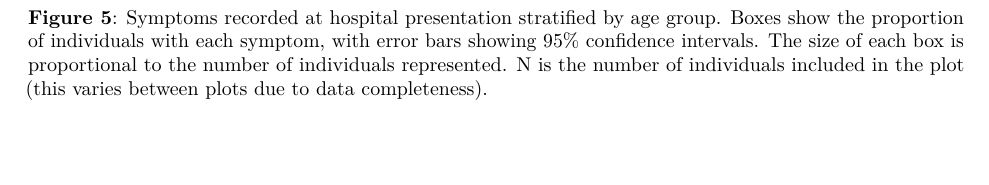
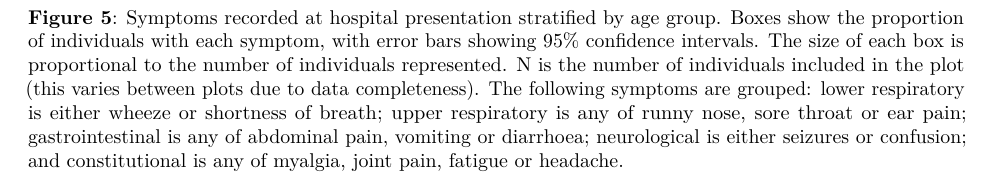
Before and after one commit to ISARICDataPlatform/ISARIC-COVID-reports, an R Markdown document (COVIDreportwriter/inst/rmd/COV-report.Rmd): part of page 5 of 17, cut so that both start at the same text, the shorter picture padded with empty space. Rendered offline with R 4.5, knitr and Pandoc, then LaTeX, with nearby package versions; some code elsewhere in the file could not run offline.

Commit message:
Figure 5 caption updated

````diff
--- a/COVIDreportwriter/inst/rmd/COV-report.Rmd
+++ b/COVIDreportwriter/inst/rmd/COV-report.Rmd
@@ -83,6 +83,7 @@ grid.draw(comorb.by.age(patient.data))
 ```
 
 **Figure 5**: Symptoms recorded at hospital presentation stratified by age group. Boxes show the proportion of individuals with each symptom, with error bars showing 95% confidence intervals.  The size of each box is proportional to the number of individuals represented.  N is the number of individuals included in the plot (this varies between plots due to data completeness).
+The following symptoms are grouped: lower respiratory is either wheeze or shortness of breath; upper respiratory is any of runny nose, sore throat or ear pain; gastrointestinal is any of abdominal pain, vomiting or diarrhoea; neurological is either seizures or confusion; and constitutional is any of myalgia, joint pain, fatigue or headache.
 
 ```{r sxbyage, echo=FALSE, out.width= "100%", fig.height=3, message=FALSE}
 grid.draw(sx.by.age(patient.data, admission.symptoms))
````
